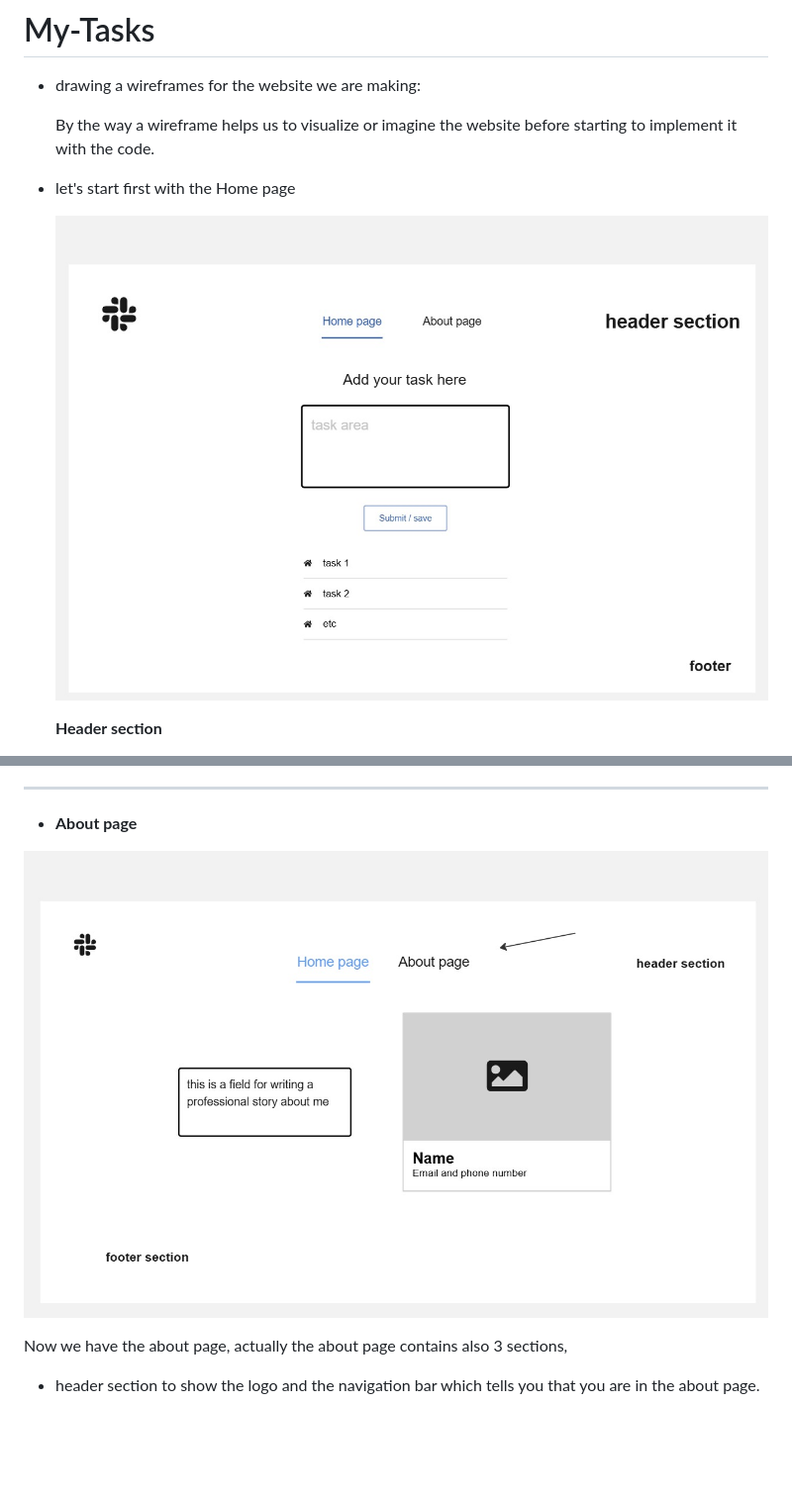
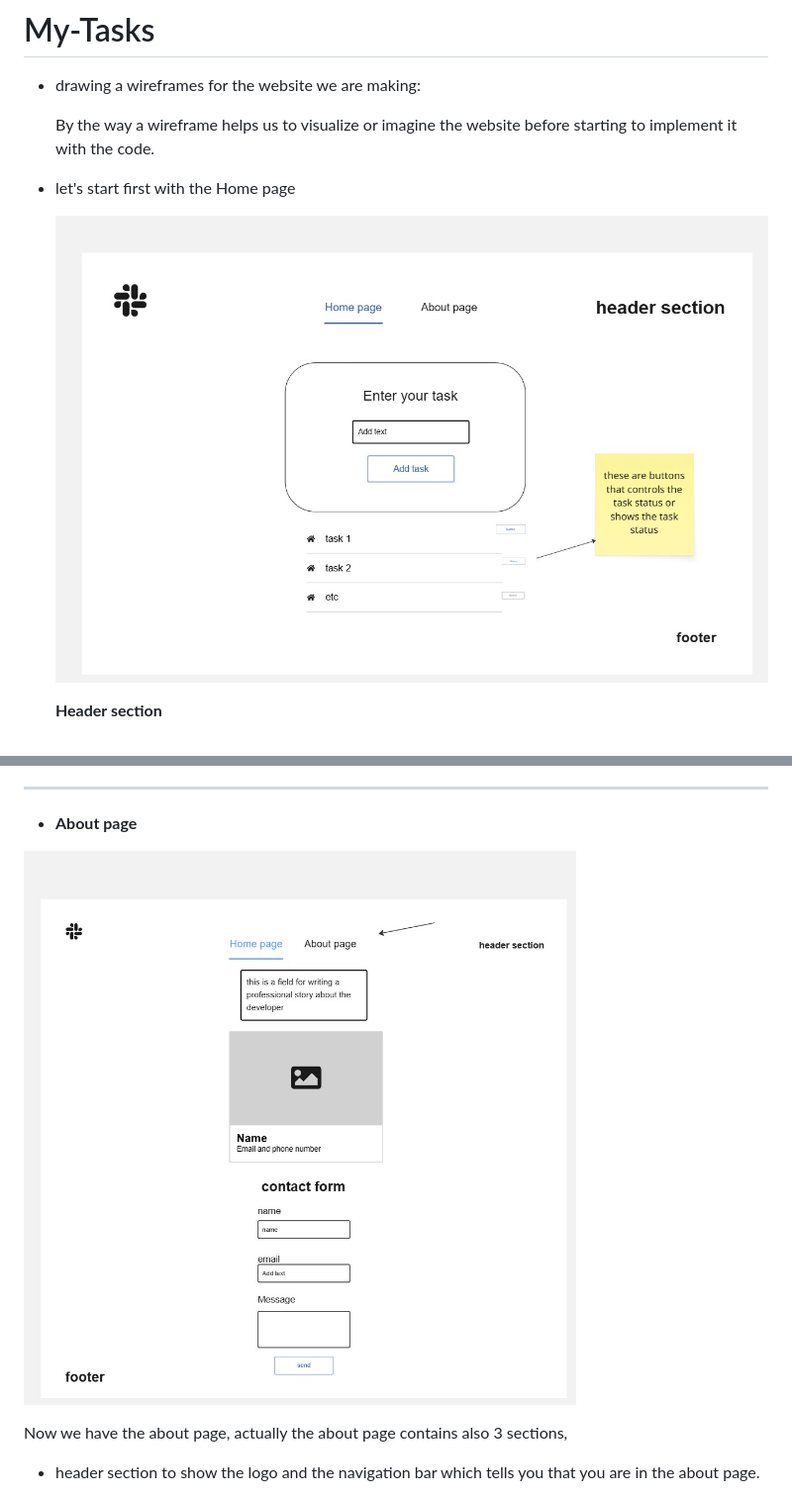
Before and after one commit to hamzehmehyar/My-Tasks, a Markdown page: task-manager/README.md, 2 parts joined by grey strips. Shown: that part at 99% size. Drawn GitHub-style; pictures changed too: task-manager/images/aboutPage-wireframe.jpg (deleted), task-manager/images/homePage-wireframe.jpg (deleted), task-manager/images/last-aboutPagewireframe.jpg (added); blank space fills up the shorter version.

Commit message:
last-wireframes edit

```diff
--- a/task-manager/README.md
+++ b/task-manager/README.md
@@ -6,7 +6,7 @@
 
  - let's start first with the Home page
 
-    ![Home page wireframe](../task-manager/images/homePage-wireframe.jpg)
+    ![Home page wireframe](../task-manager/images/last-homePagewireframe.jpg)
 
     **Header section**
 
@@ -28,7 +28,7 @@
 
  - **About page**
 
- ![about page](../task-manager/images/aboutPage-wireframe.jpg)
+ ![about page](../task-manager/images/last-aboutPagewireframe.jpg)
 
   Now we have the about page, actually the about page contains also 3 sections,
 
```
